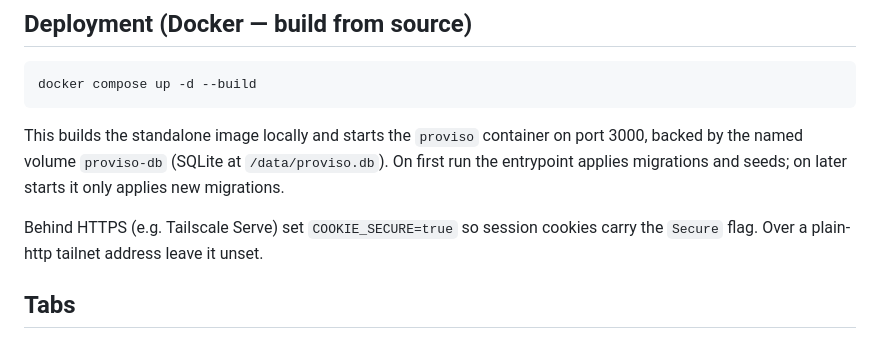
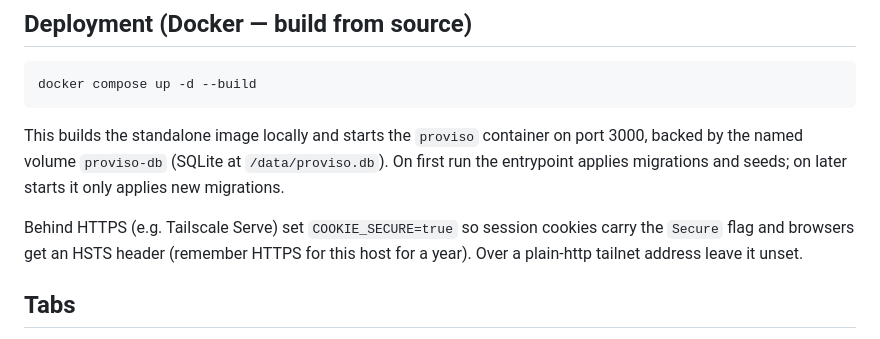
Before and after one commit to Jorget43/proviso, a Markdown page: README.md, the part around the change. Rendered like a GitHub page.

```diff
--- a/README.md
+++ b/README.md
@@ -76,7 +76,7 @@ docker compose up -d --build
 
 This builds the standalone image locally and starts the `proviso` container on port 3000, backed by the named volume `proviso-db` (SQLite at `/data/proviso.db`). On first run the entrypoint applies migrations and seeds; on later starts it only applies new migrations.
 
-Behind HTTPS (e.g. Tailscale Serve) set `COOKIE_SECURE=true` so session cookies carry the `Secure` flag. Over a plain-http tailnet address leave it unset.
+Behind HTTPS (e.g. Tailscale Serve) set `COOKIE_SECURE=true` so session cookies carry the `Secure` flag and browsers get an HSTS header (remember HTTPS for this host for a year). Over a plain-http tailnet address leave it unset.
 
 ## Tabs
 
```
Also changed, not shown: CLAUDE.md (+21 -4 lines), docs/security-privacy-legal.md (+7 -19 lines).
